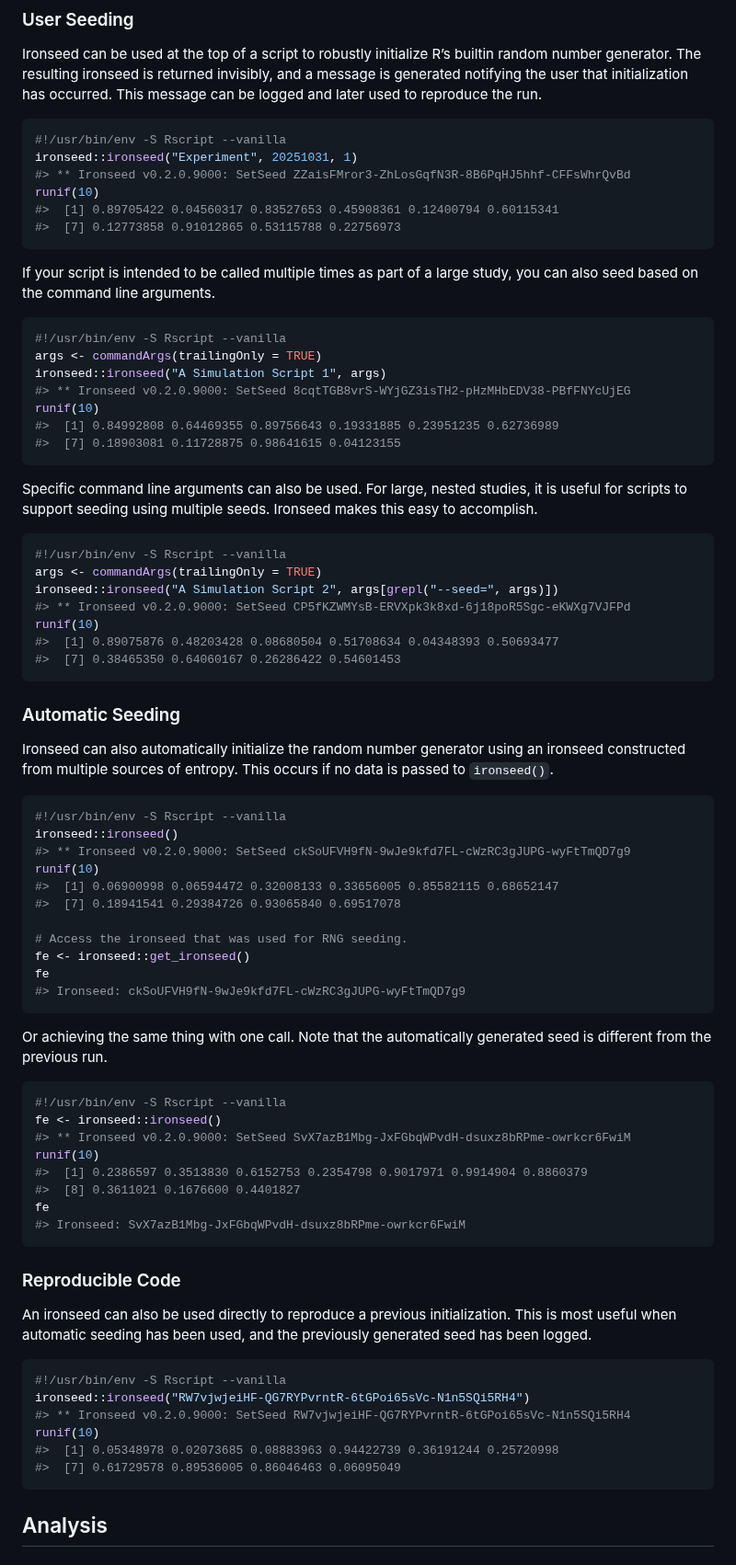
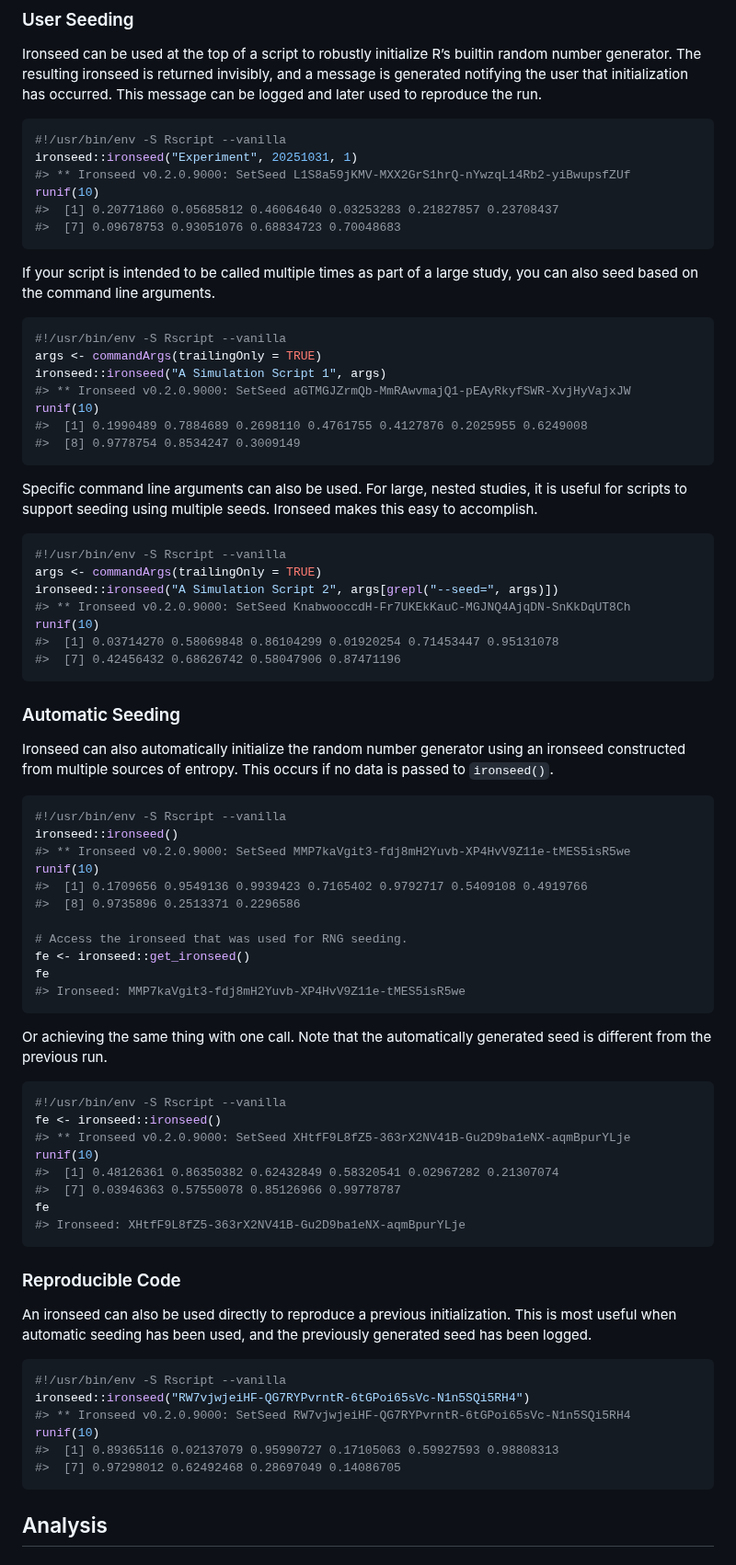
Before and after one commit to reedacartwright/ironseed, a Markdown page: README.md, the part around one of its changes. Shown at 92% size. Drawn GitHub-style.

````diff
--- a/README.md
+++ b/README.md
@@ -66,10 +66,10 @@ to reproduce the run.
 ``` r
 #!/usr/bin/env -S Rscript --vanilla
 ironseed::ironseed("Experiment", 20251031, 1)
-#> ** Ironseed v0.2.0.9000: SetSeed ZZaisFMror3-ZhLosGqfN3R-8B6PqHJ5hhf-CFFsWhrQvBd
+#> ** Ironseed v0.2.0.9000: SetSeed L1S8a59jKMV-MXX2GrS1hrQ-nYwzqL14Rb2-yiBwupsfZUf
 runif(10)
-#>  [1] 0.89705422 0.04560317 0.83527653 0.45908361 0.12400794 0.60115341
-#>  [7] 0.12773858 0.91012865 0.53115788 0.22756973
+#>  [1] 0.20771860 0.05685812 0.46064640 0.03253283 0.21827857 0.23708437
+#>  [7] 0.09678753 0.93051076 0.68834723 0.70048683
 ```
 
 If your script is intended to be called multiple times as part of a
@@ -79,10 +79,10 @@ large study, you can also seed based on the command line arguments.
 #!/usr/bin/env -S Rscript --vanilla
 args <- commandArgs(trailingOnly = TRUE)
 ironseed::ironseed("A Simulation Script 1", args)
-#> ** Ironseed v0.2.0.9000: SetSeed 8cqtTGB8vrS-WYjGZ3isTH2-pHzMHbEDV38-PBfFNYcUjEG
+#> ** Ironseed v0.2.0.9000: SetSeed aGTMGJZrmQb-MmRAwvmajQ1-pEAyRkyfSWR-XvjHyVajxJW
 runif(10)
-#>  [1] 0.84992808 0.64469355 0.89756643 0.19331885 0.23951235 0.62736989
-#>  [7] 0.18903081 0.11728875 0.98641615 0.04123155
+#>  [1] 0.1990489 0.7884689 0.2698110 0.4761755 0.4127876 0.2025955 0.6249008
+#>  [8] 0.9778754 0.8534247 0.3009149
 ```
 
 Specific command line arguments can also be used. For large, nested
@@ -93,10 +93,10 @@ seeds. Ironseed makes this easy to accomplish.
 #!/usr/bin/env -S Rscript --vanilla
 args <- commandArgs(trailingOnly = TRUE)
 ironseed::ironseed("A Simulation Script 2", args[grepl("--seed=", args)])
-#> ** Ironseed v0.2.0.9000: SetSeed CP5fKZWMYsB-ERVXpk3k8xd-6j18poR5Sgc-eKWXg7VJFPd
+#> ** Ironseed v0.2.0.9000: SetSeed KnabwooccdH-Fr7UKEkKauC-MGJNQ4AjqDN-SnKkDqUT8Ch
 runif(10)
-#>  [1] 0.89075876 0.48203428 0.08680504 0.51708634 0.04348393 0.50693477
-#>  [7] 0.38465350 0.64060167 0.26286422 0.54601453
+#>  [1] 0.03714270 0.58069848 0.86104299 0.01920254 0.71453447 0.95131078
+#>  [7] 0.42456432 0.68626742 0.58047906 0.87471196
 ```
 
 ### Automatic Seeding
@@ -108,15 +108,15 @@ occurs if no data is passed to `ironseed()`.
 ``` r
 #!/usr/bin/env -S Rscript --vanilla
 ironseed::ironseed()
-#> ** Ironseed v0.2.0.9000: SetSeed ckSoUFVH9fN-9wJe9kfd7FL-cWzRC3gJUPG-wyFtTmQD7g9
+#> ** Ironseed v0.2.0.9000: SetSeed MMP7kaVgit3-fdj8mH2Yuvb-XP4HvV9Z11e-tMES5isR5we
 runif(10)
-#>  [1] 0.06900998 0.06594472 0.32008133 0.33656005 0.85582115 0.68652147
-#>  [7] 0.18941541 0.29384726 0.93065840 0.69517078
+#>  [1] 0.1709656 0.9549136 0.9939423 0.7165402 0.9792717 0.5409108 0.4919766
+#>  [8] 0.9735896 0.2513371 0.2296586
 
 # Access the ironseed that was used for RNG seeding.
 fe <- ironseed::get_ironseed()
 fe
-#> Ironseed: ckSoUFVH9fN-9wJe9kfd7FL-cWzRC3gJUPG-wyFtTmQD7g9
+#> Ironseed: MMP7kaVgit3-fdj8mH2Yuvb-XP4HvV9Z11e-tMES5isR5we
 ```
 
 Or achieving the same thing with one call. Note that the automatically
@@ -125,12 +125,12 @@ generated seed is different from the previous run.
 ``` r
 #!/usr/bin/env -S Rscript --vanilla
 fe <- ironseed::ironseed()
-#> ** Ironseed v0.2.0.9000: SetSeed SvX7azB1Mbg-JxFGbqWPvdH-dsuxz8bRPme-owrkcr6FwiM
+#> ** Ironseed v0.2.0.9000: SetSeed XHtfF9L8fZ5-363rX2NV41B-Gu2D9ba1eNX-aqmBpurYLje
 runif(10)
-#>  [1] 0.2386597 0.3513830 0.6152753 0.2354798 0.9017971 0.9914904 0.8860379
-#>  [8] 0.3611021 0.1676600 0.4401827
+#>  [1] 0.48126361 0.86350382 0.62432849 0.58320541 0.02967282 0.21307074
+#>  [7] 0.03946363 0.57550078 0.85126966 0.99778787
 fe
-#> Ironseed: SvX7azB1Mbg-JxFGbqWPvdH-dsuxz8bRPme-owrkcr6FwiM
+#> Ironseed: XHtfF9L8fZ5-363rX2NV41B-Gu2D9ba1eNX-aqmBpurYLje
 ```
 
 ### Reproducible Code
@@ -144,8 +144,8 @@ used, and the previously generated seed has been logged.
 ironseed::ironseed("RW7vjwjeiHF-QG7RYPvrntR-6tGPoi65sVc-N1n5SQi5RH4")
 #> ** Ironseed v0.2.0.9000: SetSeed RW7vjwjeiHF-QG7RYPvrntR-6tGPoi65sVc-N1n5SQi5RH4
 runif(10)
-#>  [1] 0.05348978 0.02073685 0.08883963 0.94422739 0.36191244 0.25720998
-#>  [7] 0.61729578 0.89536005 0.86046463 0.06095049
+#>  [1] 0.89365116 0.02137079 0.95990727 0.17105063 0.59927593 0.98808313
+#>  [7] 0.97298012 0.62492468 0.28697049 0.14086705
 ```
 
 ## Analysis
````
Also changed, not shown: other parts of README.md (+4 -4 lines), NEWS.md (+4 -0 lines), man/figures/README-analysis_256-1.png, man/figures/README-analysis_32-1.png.
